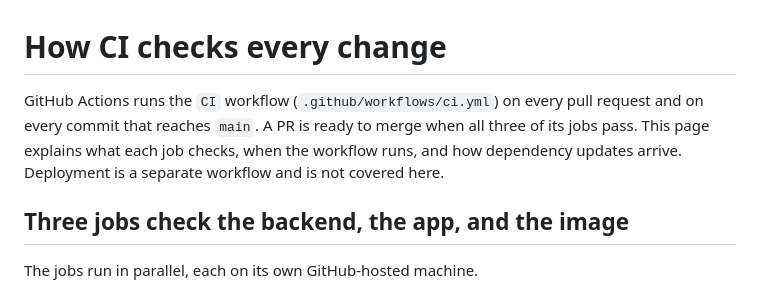
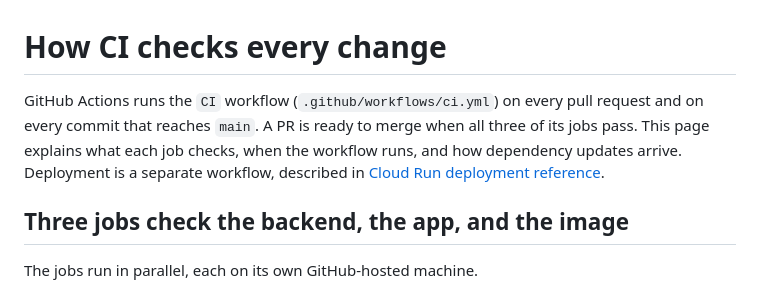
Before and after one commit to brandon-sanchez/FreshPlate, a Markdown page: docs/ci-cd.md, the part around the change. Drawn GitHub-style.

```diff
--- a/docs/ci-cd.md
+++ b/docs/ci-cd.md
@@ -1,6 +1,6 @@
 # How CI checks every change
 
-GitHub Actions runs the `CI` workflow (`.github/workflows/ci.yml`) on every pull request and on every commit that reaches `main`. A PR is ready to merge when all three of its jobs pass. This page explains what each job checks, when the workflow runs, and how dependency updates arrive. Deployment is a separate workflow and is not covered here.
+GitHub Actions runs the `CI` workflow (`.github/workflows/ci.yml`) on every pull request and on every commit that reaches `main`. A PR is ready to merge when all three of its jobs pass. This page explains what each job checks, when the workflow runs, and how dependency updates arrive. Deployment is a separate workflow, described in [Cloud Run deployment reference](deployment-reference.md).
 
 ## Three jobs check the backend, the app, and the image
 
```
Also changed, not shown: docs/deployment-reference.md (+1 -1 lines).
